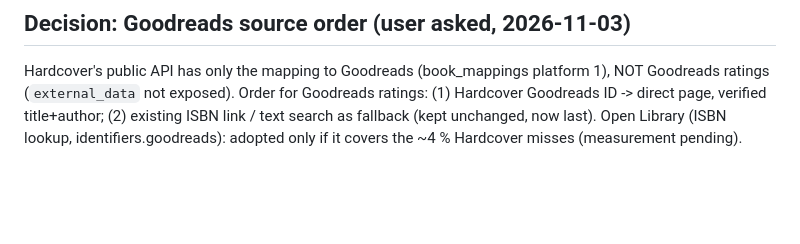
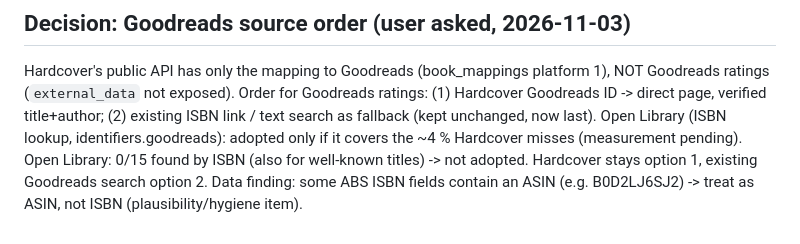
Before and after one commit to xroguel1ke/abs_ratings, a Markdown page: docs/LOOP_LOG.md, the part around the change. GitHub-like rendering; blank space fills up the shorter version.

Commit message:
Log: Open Library not adopted, ISBN field contains ASINs
Co-Authored-By: Claude Sonnet 5.5 <noreply@anthropic.com>

```diff
--- a/docs/LOOP_LOG.md
+++ b/docs/LOOP_LOG.md
@@ -157,3 +157,5 @@ TODO (after the audit finishes): implement both, offline-test with recorded Hard
 Hardcover's public API has only the mapping to Goodreads (book_mappings platform 1), NOT Goodreads ratings (`external_data` not exposed).
 Order for Goodreads ratings: (1) Hardcover Goodreads ID -> direct page, verified title+author; (2) existing ISBN link / text search as fallback (kept unchanged, now last).
 Open Library (ISBN lookup, identifiers.goodreads): adopted only if it covers the ~4 % Hardcover misses (measurement pending).
+Open Library: 0/15 found by ISBN (also for well-known titles) -> not adopted. Hardcover stays option 1, existing Goodreads search option 2.
+Data finding: some ABS ISBN fields contain an ASIN (e.g. B0D2LJ6SJ2) -> treat as ASIN, not ISBN (plausibility/hygiene item).
```
